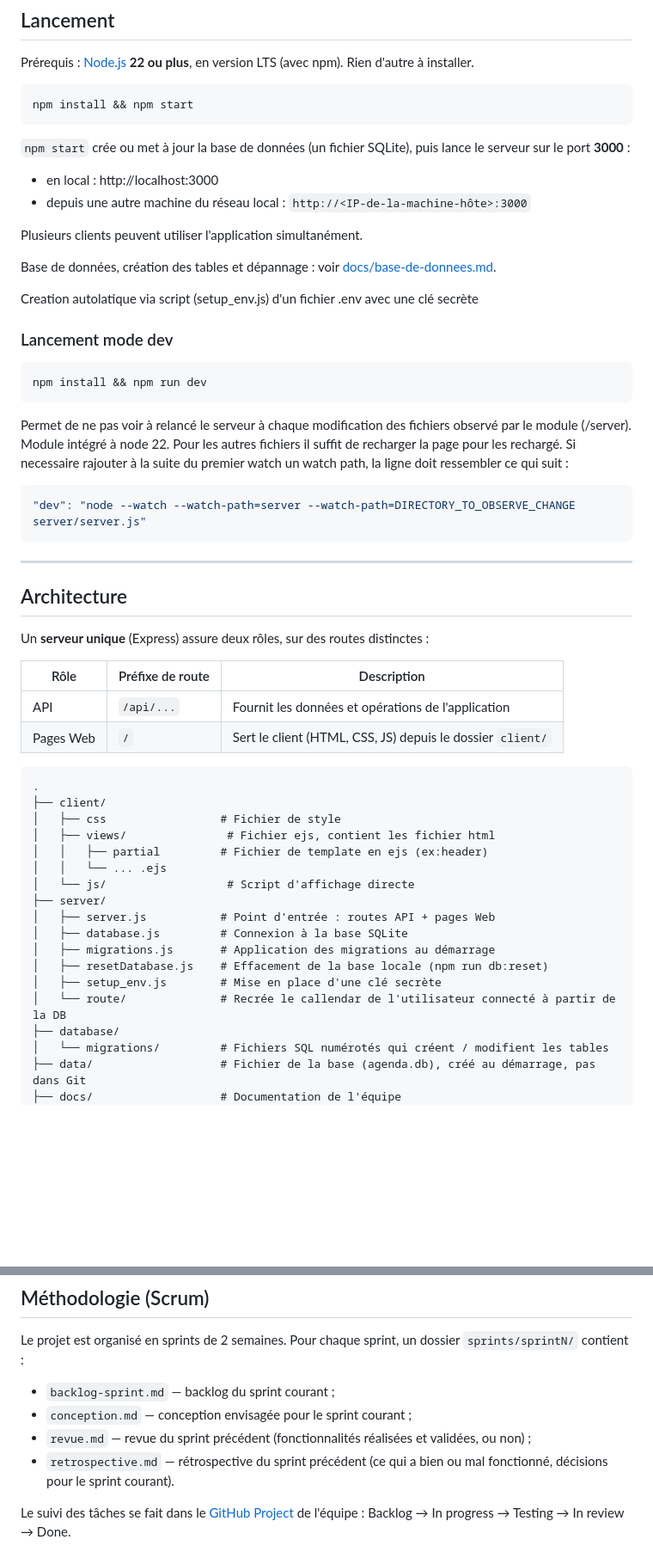
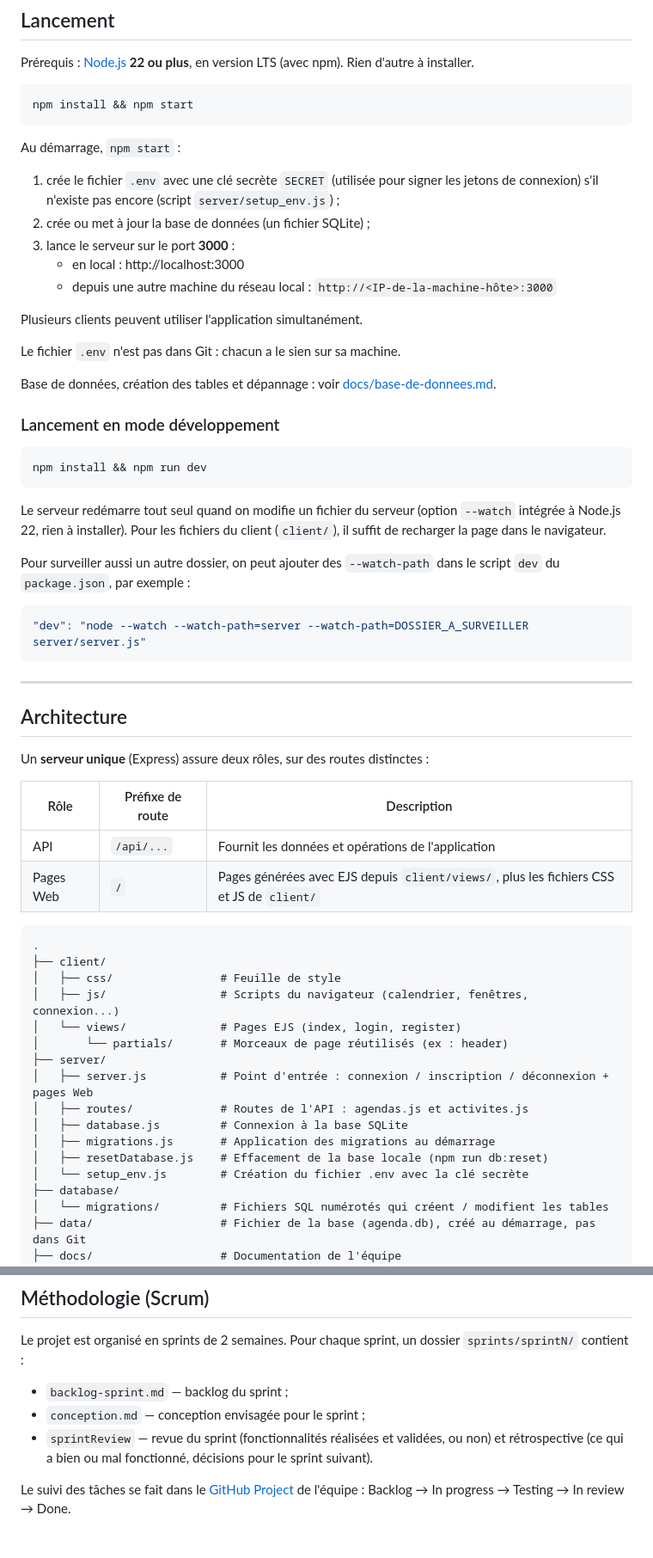
Before and after one commit to Flachboy88/ACL2026-BugCM, a Markdown page: README.md, 2 parts joined by grey strips. Shown at 86% size. Rendered like a GitHub page; blank space fills up the shorter version.

Commit message:
Met à jour le README : routes de l'API, arborescence, lancement et fonctionnalités faites

````diff
--- a/README.md
+++ b/README.md
@@ -25,28 +25,33 @@ Prérequis : [Node.js](https://nodejs.org/) **22 ou plus**, en version LTS (avec
 npm install && npm start
 ```
 
-`npm start` crée ou met à jour la base de données (un fichier SQLite), puis lance le serveur sur le port **3000** :
+Au démarrage, `npm start` :
 
-- en local : http://localhost:3000
-- depuis une autre machine du réseau local : `http://<IP-de-la-machine-hôte>:3000`
+1. crée le fichier `.env` avec une clé secrète `SECRET` (utilisée pour signer les jetons de connexion) s'il n'existe pas encore (script `server/setup_env.js`) ;
+2. crée ou met à jour la base de données (un fichier SQLite) ;
+3. lance le serveur sur le port **3000** :
+   - en local : http://localhost:3000
+   - depuis une autre machine du réseau local : `http://<IP-de-la-machine-hôte>:3000`
 
 Plusieurs clients peuvent utiliser l'application simultanément.
 
+Le fichier `.env` n'est pas dans Git : chacun a le sien sur sa machine.
+
 Base de données, création des tables et dépannage : voir [docs/base-de-donnees.md](docs/base-de-donnees.md).
 
-Creation autolatique via script (setup_env.js) d'un fichier .env avec une clé secrète
-
-### Lancement mode dev
+### Lancement en mode développement
 
 ```bash
 npm install && npm run dev
 ```
 
-Permet de ne pas voir à relancé le serveur à chaque modification des fichiers observé par le module (/server).
-Module intégré à node 22. Pour les autres fichiers il suffit de recharger la page pour les rechargé.
-Si necessaire rajouter à la suite du premier watch un watch path, la ligne doit ressembler  ce qui suit :
+Le serveur redémarre tout seul quand on modifie un fichier du serveur (option `--watch` intégrée à Node.js 22, rien à installer).
+Pour les fichiers du client (`client/`), il suffit de recharger la page dans le navigateur.
+
+Pour surveiller aussi un autre dossier, on peut ajouter des `--watch-path` dans le script `dev` du `package.json`, par exemple :
+
 ```bash
-"dev": "node --watch --watch-path=server --watch-path=DIRECTORY_TO_OBSERVE_CHANGE server/server.js"
+"dev": "node --watch --watch-path=server --watch-path=DOSSIER_A_SURVEILLER server/server.js"
 ```
 
 ---
@@ -58,23 +63,22 @@ Un **serveur unique** (Express) assure deux rôles, sur des routes distinctes :
 | Rôle | Préfixe de route | Description |
 |---|---|---|
 | API | `/api/...` | Fournit les données et opérations de l'application |
-| Pages Web | `/` | Sert le client (HTML, CSS, JS) depuis le dossier `client/` |
+| Pages Web | `/` | Pages générées avec EJS depuis `client/views/`, plus les fichiers CSS et JS de `client/` |
 
 ```
 .
 ├── client/
-│   ├── css                 # Fichier de style
-│   ├── views/               # Fichier ejs, contient les fichier html
-│   │   ├── partial         # Fichier de template en ejs (ex:header)
-│   │   └── ... .ejs
-│   └── js/                  # Script d'affichage directe
+│   ├── css/                # Feuille de style
+│   ├── js/                 # Scripts du navigateur (calendrier, fenêtres, connexion...)
+│   └── views/              # Pages EJS (index, login, register)
+│       └── partials/       # Morceaux de page réutilisés (ex : header)
 ├── server/
-│   ├── server.js           # Point d'entrée : routes API + pages Web
+│   ├── server.js           # Point d'entrée : connexion / inscription / déconnexion + pages Web
+│   ├── routes/             # Routes de l'API : agendas.js et activites.js
 │   ├── database.js         # Connexion à la base SQLite
 │   ├── migrations.js       # Application des migrations au démarrage
 │   ├── resetDatabase.js    # Effacement de la base locale (npm run db:reset)
-│   ├── setup_env.js        # Mise en place d'une clé secrète
-│   └── route/              # Recrée le callendar de l'utilisateur connecté à partir de la DB
+│   └── setup_env.js        # Création du fichier .env avec la clé secrète
 ├── database/
 │   └── migrations/         # Fichiers SQL numérotés qui créent / modifient les tables
 ├── data/                   # Fichier de la base (agenda.db), créé au démarrage, pas dans Git
@@ -136,10 +169,9 @@ Les tables sont créées et modifiées par des **migrations** (fichiers SQL num
 
 Le projet est organisé en sprints de 2 semaines. Pour chaque sprint, un dossier `sprints/sprintN/` contient :
 
-- `backlog-sprint.md` — backlog du sprint courant ;
-- `conception.md` — conception envisagée pour le sprint courant ;
-- `revue.md` — revue du sprint précédent (fonctionnalités réalisées et validées, ou non) ;
-- `retrospective.md` — rétrospective du sprint précédent (ce qui a bien ou mal fonctionné, décisions pour le sprint courant).
+- `backlog-sprint.md` — backlog du sprint ;
+- `conception.md` — conception envisagée pour le sprint ;
+- `sprintReview` — revue du sprint (fonctionnalités réalisées et validées, ou non) et rétrospective (ce qui a bien ou mal fonctionné, décisions pour le sprint suivant).
 
 Le suivi des tâches se fait dans le [GitHub Project](https://github.com/users/Flachboy88/projects/2) de l'équipe : Backlog → In progress → Testing → In review → Done.
 
````
Also changed, not shown: other parts of README.md (+36 -7 lines).
